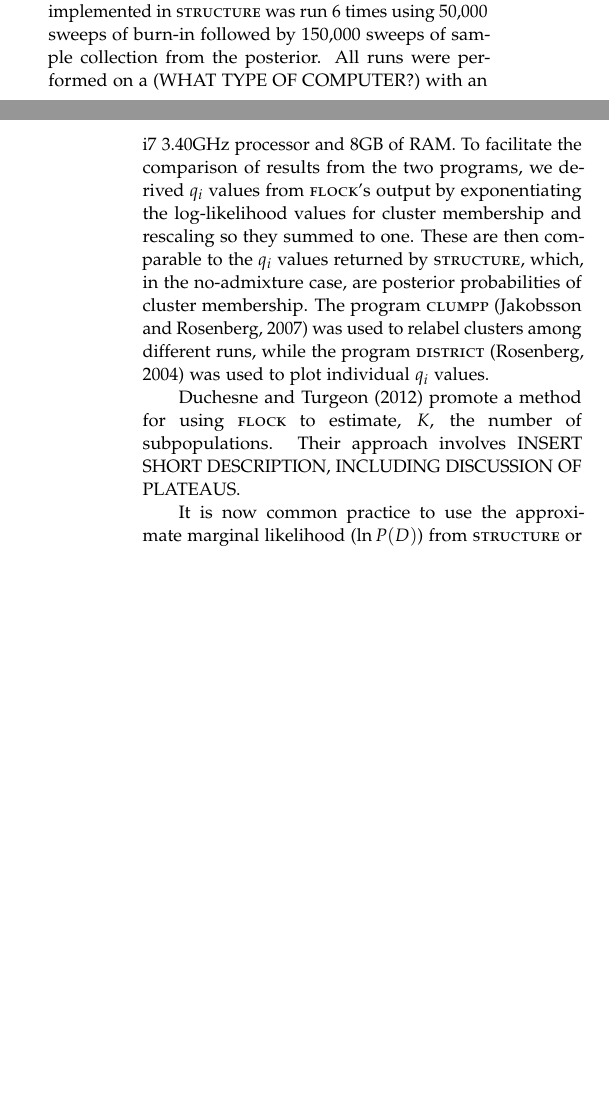
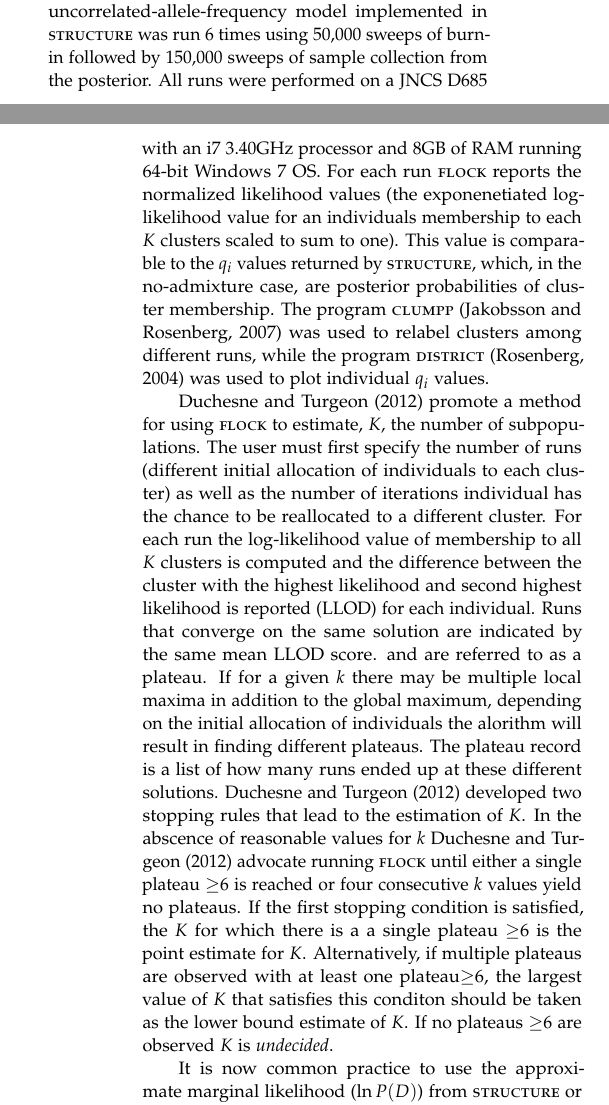
Before and after one commit to eriqande/flock-comment, a LaTeX paper (tex/flock-comment-main.tex, which reads tex/main-body-text.tex): two parts of the columns of pages 3 and 4 of 7 before the commit and two parts of the columns of pages 3 and 4 of 8 after it, joined at a grey line, cut so that both start at the same text, the shorter picture padded with empty space. Compiled offline with pdfLaTeX; a missing bibliography style is replaced by a similar one.

Commit message:
Filled in results that were unclear/lacking

```diff
--- a/tex/main-body-text.tex
+++ b/tex/main-body-text.tex
@@ -267,17 +267,33 @@ $K=6$ was chosen after four consecutive runs (at $K=6$) % <-- Patrick, is that r
 yielded no plateau (see below). For each value of $K$ from 2 to 6, the no-admixture,
 uncorrelated-allele-frequency model implemented in {\sc structure} was run 6 times using
 50,000 sweeps of burn-in followed by 150,000 sweeps of sample collection from the posterior.
-All runs were performed on a (WHAT TYPE OF COMPUTER?) with an i7 3.40GHz processor and 8GB
-of RAM. To facilitate the comparison of results from
-the two programs, we derived $q_i$ values
-from {\sc flock}'s output by exponentiating the log-likelihood values for cluster membership  % <-- Patrick, please verify.
-and rescaling so they summed to one.  These are then comparable to the $q_i$ values
+All runs were performed on a JNCS D685 with an i7 3.40GHz processor and 8GB
+of RAM running 64-bit Windows 7 OS. For each run {\sc flock} reports the
+normalized likelihood values (the exponenetiated log-likelihood value for an individuals
+membership to each $K$ clusters scaled to sum to one).
+This value is comparable to the $q_i$ values
 returned by {\sc structure}, which, in the no-admixture case, are posterior probabilities of cluster membership.
 The program {\sc clumpp} \citep{Jak&Ros2007} was used to relabel clusters among different runs,
 while the program {\sc district} \citep{Rosenberg2004} was used to plot individual \textit{$q_i$} values.
 
 \citet{Duc&Tur2012} promote a method for using {\sc flock} to estimate, $K$, the number of
-subpopulations.  Their approach involves INSERT SHORT DESCRIPTION, INCLUDING DISCUSSION OF PLATEAUS.
+subpopulations. The user must first specify the number of runs (different initial allocation of individuals
+to each cluster) as well as the number of iterations individual has the chance to be reallocated
+to a different cluster. For each run the log-likelihood value of membership to all $K$ clusters is computed
+and the difference between the cluster with the highest likelihood and second highest likelihood is reported (LLOD)
+for each individual. Runs that converge on the same solution are indicated by the same mean LLOD score. and
+are referred to as a plateau. If for a given $k$ there may be multiple local maxima in addition to
+the global maximum, depending on the initial allocation of individuals the alorithm will result in finding
+different plateaus. The plateau record is a list of how many runs ended up at these different solutions.
+\citet{Duc&Tur2012} developed two stopping rules that lead to the estimation of $K$. In the abscence of
+reasonable values for $k$ \citet{Duc&Tur2012} advocate running  {\sc flock} until either a single plateau
+$\geq$6 is reached or four consecutive $k$ values yield no plateaus. If the first stopping condition is satisfied,
+the $K$ for which there is a a single plateau $\geq$6 is the point estimate for $K$. Alternatively,
+if multiple plateaus are observed with at least one plateau$\geq$6, the largest value of $K$ that satisfies
+this conditon should be taken as the lower bound estimate of $K$. If no plateaus \geq$6 are observed $K$
+is \textit{undecided}.
+
+
 
 It is now common practice to use the approximate marginal likelihood ($\ln P(D)$) from {\sc structure}
 or a derived quantity such as $\Delta K$ \citep{Evannoetal2005} to try to estimate $K$.
```
Also changed, not shown: tex/main-body-text.tex (2 more changed lines).
